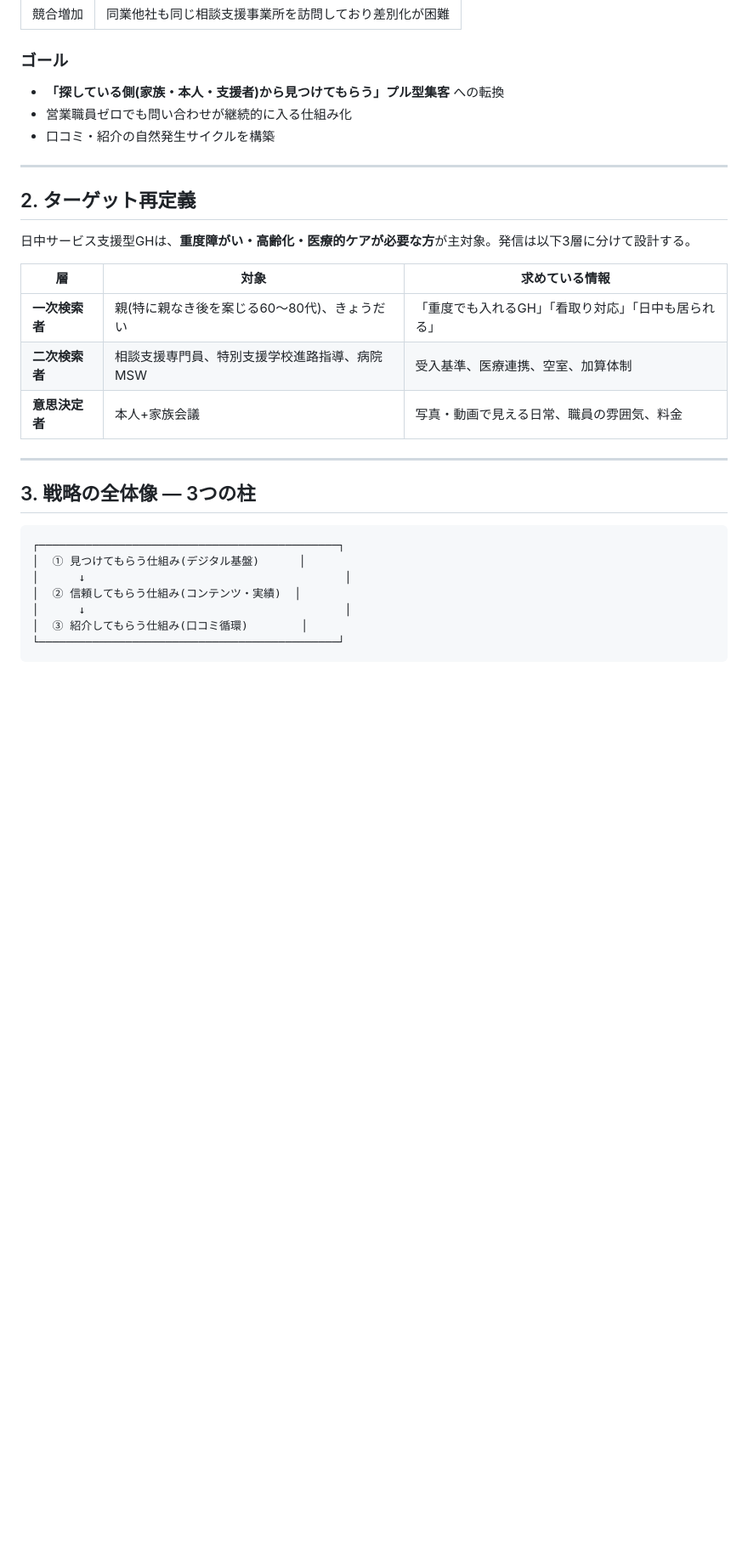
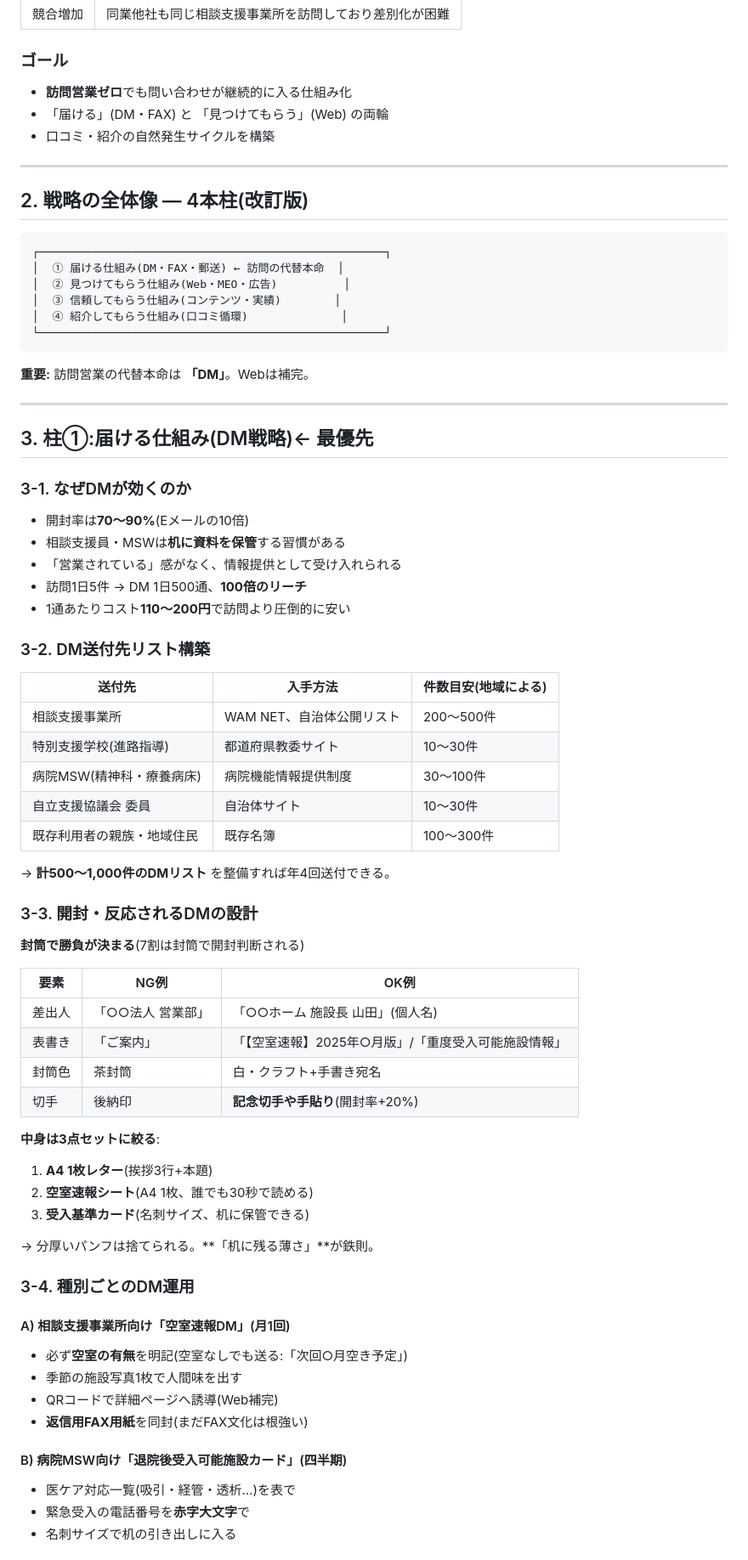
Before and after one commit to jimizutani/Joe, a Markdown page: group_home_marketing_strategy.md, the part around one of its changes. Shown at 85% size. Drawn GitHub-style; blank space fills up the shorter version.

````diff
--- a/group_home_marketing_strategy.md
+++ b/group_home_marketing_strategy.md
@@ -17,32 +33,75 @@
 | 競合増加 | 同業他社も同じ相談支援事業所を訪問しており差別化が困難 |
 
 ### ゴール
-- **「探している側(家族・本人・支援者)から見つけてもらう」プル型集客** への転換
-- 営業職員ゼロでも問い合わせが継続的に入る仕組み化
+- **訪問営業ゼロ**でも問い合わせが継続的に入る仕組み化
+- 「届ける」(DM・FAX) と 「見つけてもらう」(Web) の両輪
 - 口コミ・紹介の自然発生サイクルを構築
 
 ---
 
-## 2. ターゲット再定義
+## 2. 戦略の全体像 — 4本柱(改訂版)
 
-日中サービス支援型GHは、**重度障がい・高齢化・医療的ケアが必要な方**が主対象。発信は以下3層に分けて設計する。
+```
+┌────────────────────────────────────────────────────┐
+│  ① 届ける仕組み(DM・FAX・郵送) ← 訪問の代替本命  │
+│  ② 見つけてもらう仕組み(Web・MEO・広告)          │
+│  ③ 信頼してもらう仕組み(コンテンツ・実績)        │
+│  ④ 紹介してもらう仕組み(口コミ循環)              │
+└────────────────────────────────────────────────────┘
+```
 
-| 層 | 対象 | 求めている情報 |
-|----|------|----------------|
-| **一次検索者** | 親(特に親なき後を案じる60〜80代)、きょうだい | 「重度でも入れるGH」「看取り対応」「日中も居られる」 |
-| **二次検索者** | 相談支援専門員、特別支援学校進路指導、病院MSW | 受入基準、医療連携、空室、加算体制 |
-| **意思決定者** | 本人+家族会議 | 写真・動画で見える日常、職員の雰囲気、料金 |
+**重要:** 訪問営業の代替本命は **「DM」**。Webは補完。
 
 ---
 
-## 3. 戦略の全体像 — 3つの柱
+## 3. 柱①:届ける仕組み(DM戦略)← 最優先
 
-```
-┌─────────────────────────────────────────────┐
-│  ① 見つけてもらう仕組み(デジタル基盤)      │
-│      ↓                                       │
-│  ② 信頼してもらう仕組み(コンテンツ・実績)  │
-│      ↓                                       │
-│  ③ 紹介してもらう仕組み(口コミ循環)        │
-└─────────────────────────────────────────────┘
-```
+### 3-1. なぜDMが効くのか
+- 開封率は**70〜90%**(Eメールの10倍)
+- 相談支援員・MSWは**机に資料を保管**する習慣がある
+- 「営業されている」感がなく、情報提供として受け入れられる
+- 訪問1日5件 → DM 1日500通、**100倍のリーチ**
+- 1通あたりコスト**110〜200円**で訪問より圧倒的に安い
+
+### 3-2. DM送付先リスト構築
+| 送付先 | 入手方法 | 件数目安(地域による) |
+|--------|----------|------------------------|
+| 相談支援事業所 | WAM NET、自治体公開リスト | 200〜500件 |
+| 特別支援学校(進路指導) | 都道府県教委サイト | 10〜30件 |
+| 病院MSW(精神科・療養病床) | 病院機能情報提供制度 | 30〜100件 |
+| 自立支援協議会 委員 | 自治体サイト | 10〜30件 |
+| 既存利用者の親族・地域住民 | 既存名簿 | 100〜300件 |
+
+→ **計500〜1,000件のDMリスト** を整備すれば年4回送付できる。
+
+### 3-3. 開封・反応されるDMの設計
+
+**封筒で勝負が決まる**(7割は封筒で開封判断される)
+
+| 要素 | NG例 | OK例 |
+|------|------|------|
+| 差出人 | 「○○法人 営業部」 | 「○○ホーム 施設長 山田」(個人名) |
+| 表書き | 「ご案内」 | 「【空室速報】2025年○月版」/「重度受入可能施設情報」 |
+| 封筒色 | 茶封筒 | 白・クラフト+手書き宛名 |
+| 切手 | 後納印 | **記念切手や手貼り**(開封率+20%) |
+
+**中身は3点セットに絞る**:
+1. **A4 1枚レター**(挨拶3行+本題)
+2. **空室速報シート**(A4 1枚、誰でも30秒で読める)
+3. **受入基準カード**(名刺サイズ、机に保管できる)
+
+→ 分厚いパンフは捨てられる。**「机に残る薄さ」**が鉄則。
+
+### 3-4. 種別ごとのDM運用
+
+#### A) 相談支援事業所向け「空室速報DM」(月1回)
+- 必ず**空室の有無**を明記(空室なしでも送る:「次回○月空き予定」)
+- 季節の施設写真1枚で人間味を出す
+- QRコードで詳細ページへ誘導(Web補完)
+- **返信用FAX用紙**を同封(まだFAX文化は根強い)
+
+#### B) 病院MSW向け「退院後受入可能施設カード」(四半期)
+- 医ケア対応一覧(吸引・経管・透析…)を表で
+- 緊急受入の電話番号を**赤字大文字**で
+- 名刺サイズで机の引き出しに入る
+
````
Also changed, not shown: other parts of group_home_marketing_strategy.md (+128 -87 lines).
